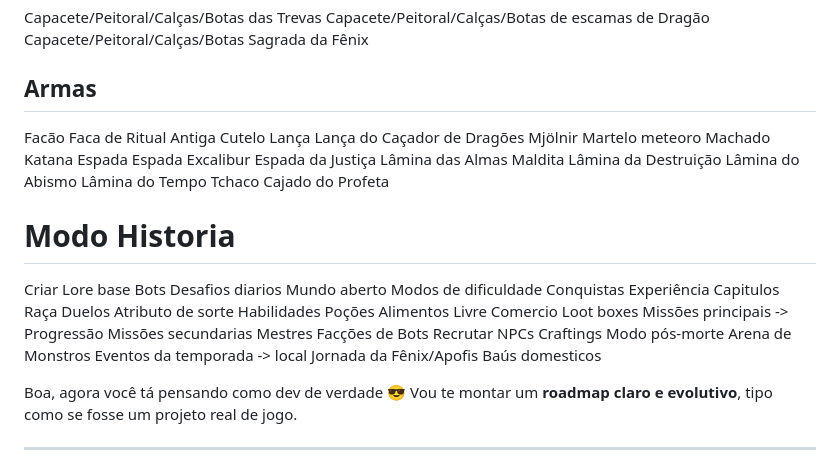
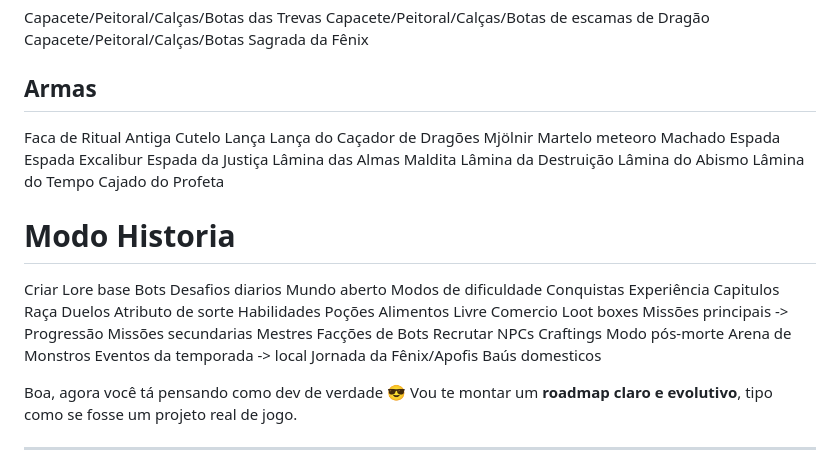
Before and after one commit to mrlima4095/Twilight-Battle, a Markdown page: ROADMAP.MD, the part around the change. GitHub-like rendering.

Commit message:
Mark complete goals

```diff
--- a/ROADMAP.MD
+++ b/ROADMAP.MD
@@ -29,7 +29,6 @@ Capacete/Peitoral/Calças/Botas Sagrada da Fênix
 
 ## Armas
 
-Facão
 Faca de Ritual Antiga
 Cutelo
 Lança
@@ -37,7 +36,6 @@ Lança do Caçador de Dragões
 Mjölnir
 Martelo meteoro
 Machado
-Katana
 Espada
 Espada Excalibur
 Espada da Justiça
@@ -45,7 +43,6 @@ Lâmina das Almas Maldita
 Lâmina da Destruição
 Lâmina do Abismo
 Lâmina do Tempo
-Tchaco
 Cajado do Profeta
 
 # Modo Historia
@@ -77,7 +74,6 @@ Arena de Monstros
 Eventos da temporada -> local
 Jornada da Fênix/Apofis
 Baús domesticos
-
 
 
 Boa, agora você tá pensando como dev de verdade 😎
```
